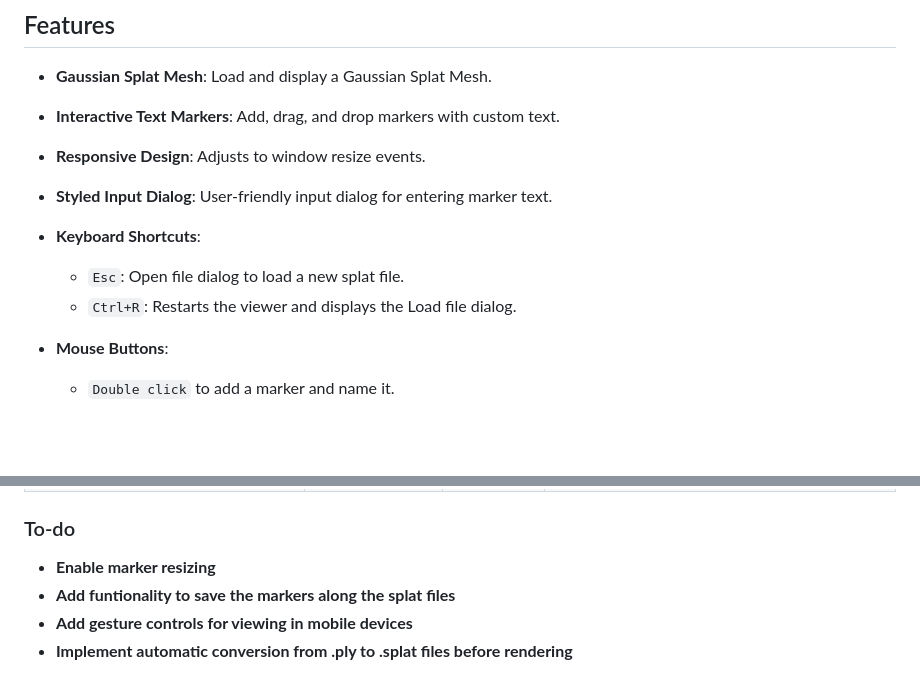
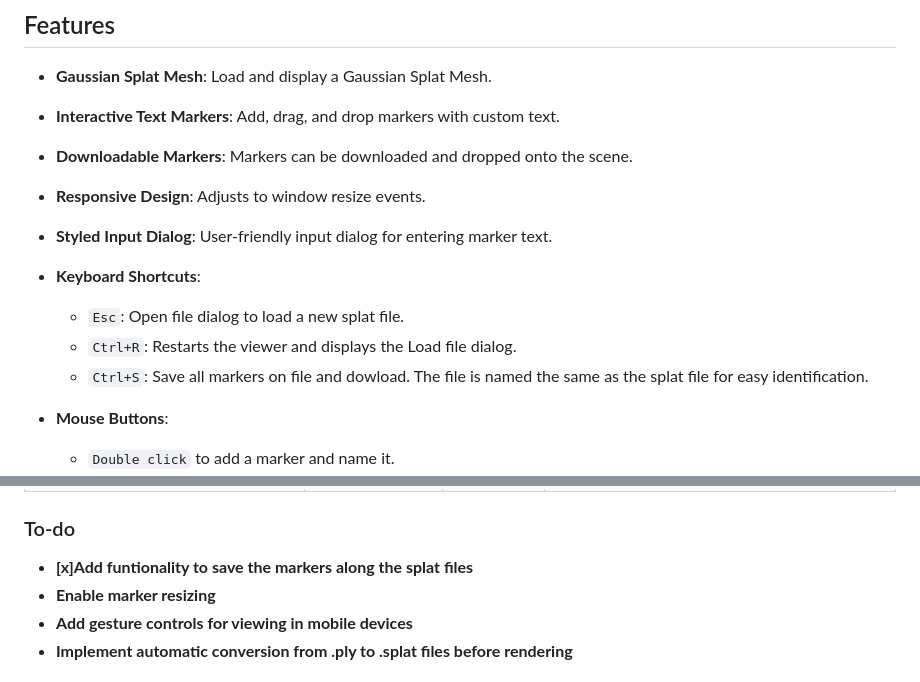
Before and after one commit to cubantonystark/threejs_gsplat_viewer, a Markdown page: README.md, 2 parts joined by grey strips. Rendered like a GitHub page; blank space fills up the shorter version.

Commit message:
Update README.md
Signed-off-by: Rey Rodriguez <escambray@outlook.com>

```diff
--- a/README.md
+++ b/README.md
@@ -5,12 +5,14 @@ This project demonstrates how to use Three.js to render a Gaussian Splat Mesh an
 
 - **Gaussian Splat Mesh**: Load and display a Gaussian Splat Mesh.
 - **Interactive Text Markers**: Add, drag, and drop markers with custom text.
+- **Downloadable Markers**: Markers can be downloaded and dropped onto the scene.
 - **Responsive Design**: Adjusts to window resize events.
 - **Styled Input Dialog**: User-friendly input dialog for entering marker text.
 
 - **Keyboard Shortcuts**:
   - `Esc`: Open file dialog to load a new splat file.
   - `Ctrl+R`: Restarts the viewer and displays the Load file dialog.
+  - `Ctrl+S`: Save all markers on file and dowload. The file is named the same as the splat file for easy identification.
 
 - **Mouse Buttons**:
   - `Double click` to add a marker and name it.
@@ -80,8 +82,8 @@ npm run build
 
 ### To-do
 
+- **[x]Add funtionality to save the markers along the splat files**
 - **Enable marker resizing**
-- **Add funtionality to save the markers along the splat files**
 - **Add gesture controls for viewing in mobile devices**
 - **Implement automatic conversion from .ply to .splat files before rendering**
 
```
